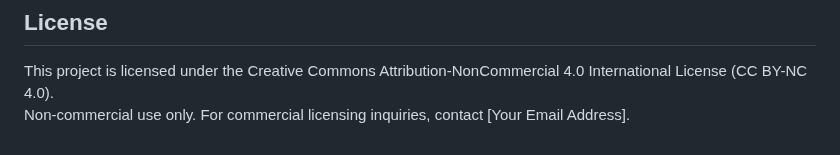
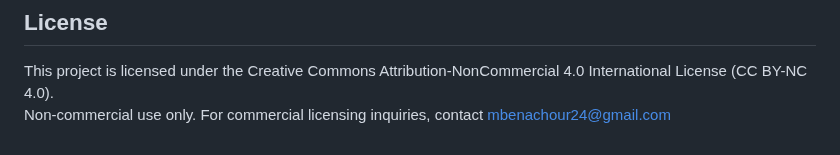
Before and after one commit to y-71/OPTIMUS-software, a Markdown page: README.md, the part around the change. GitHub-like rendering.

```diff
--- a/README.md
+++ b/README.md
@@ -95,4 +95,4 @@ Explore, expand, and contribute to Coding the State with Optimus. 🚀
 
 ## License
 This project is licensed under the Creative Commons Attribution-NonCommercial 4.0 International License (CC BY-NC 4.0).
-Non-commercial use only. For commercial licensing inquiries, contact [Your Email Address].
+Non-commercial use only. For commercial licensing inquiries, contact mbenachour24@gmail.com
```
